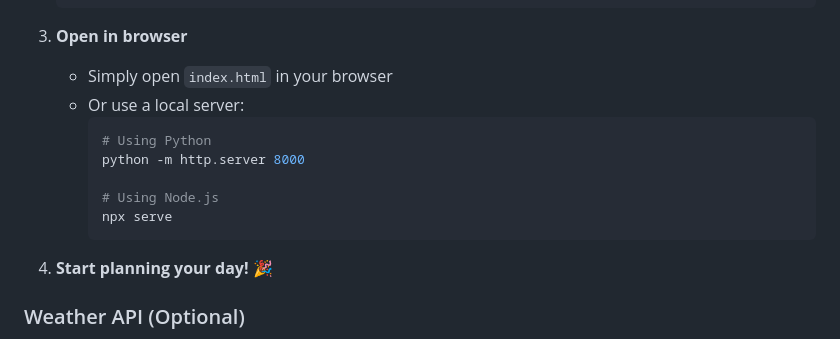
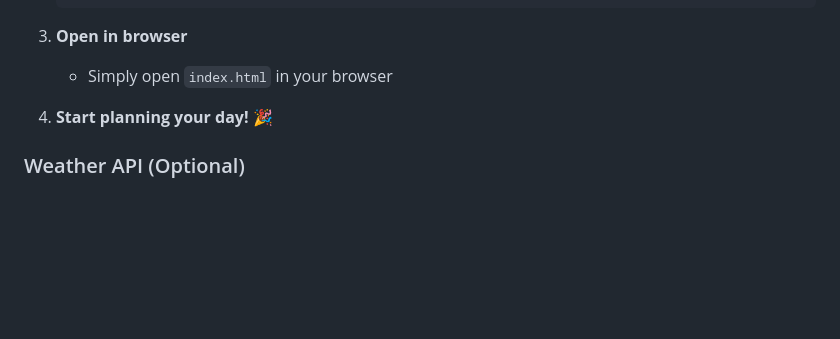
Before and after one commit to rayhan5497/v7-smart-daily-planner, a Markdown page: README.md, the part around the change. GitHub-like rendering; blank space fills up the shorter version.

Commit message:
docs: Remove local server instructions from README.

````diff
--- a/README.md
+++ b/README.md
@@ -113,14 +113,6 @@ V7 Smart Daily Planner is a modern, production-ready productivity dashboard buil
 
 3. **Open in browser**
    - Simply open `index.html` in your browser
-   - Or use a local server:
-     ```bash
-     # Using Python
-     python -m http.server 8000
-
-     # Using Node.js
-     npx serve
-     ```
 
 4. **Start planning your day!** 🎉
 
````
